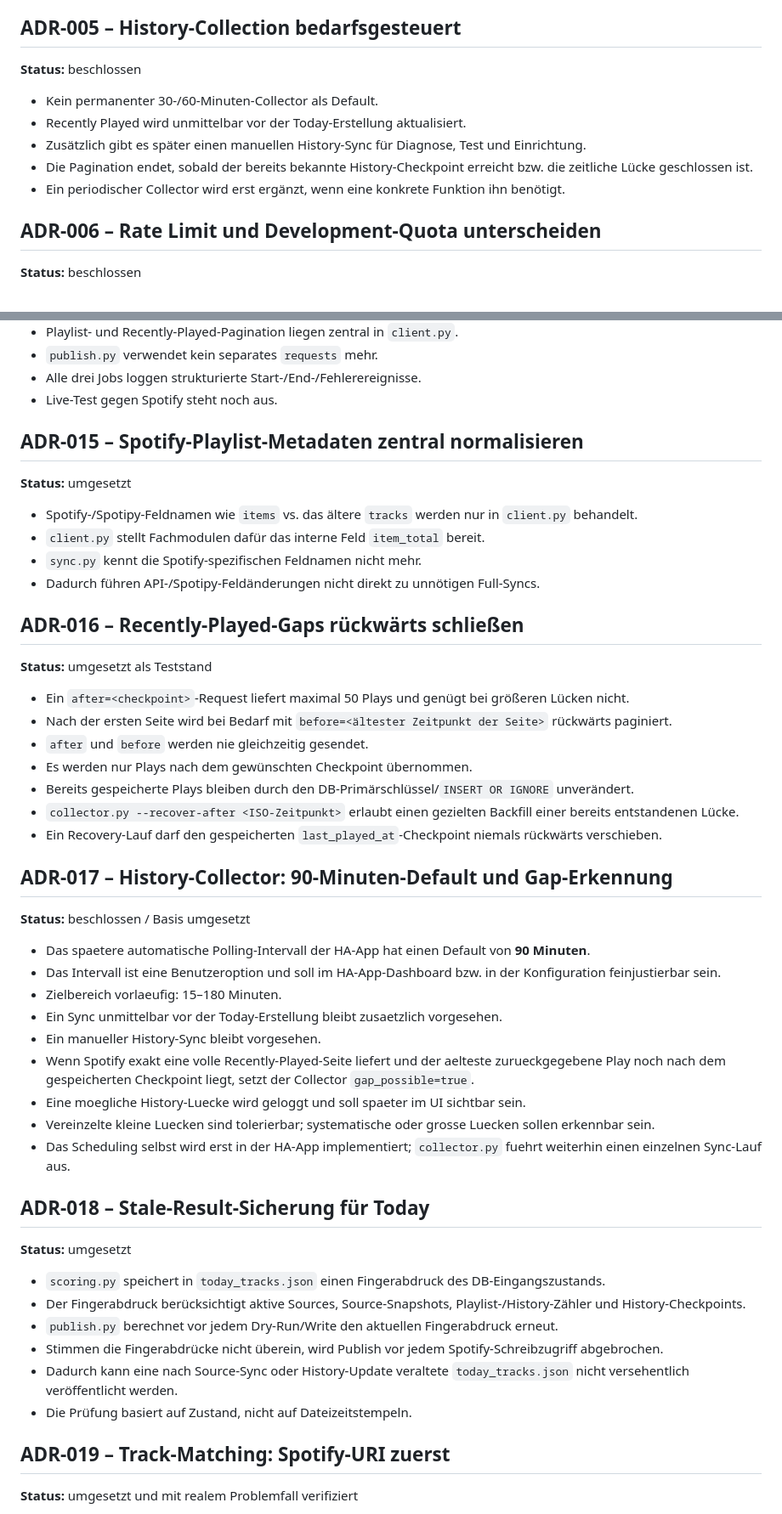
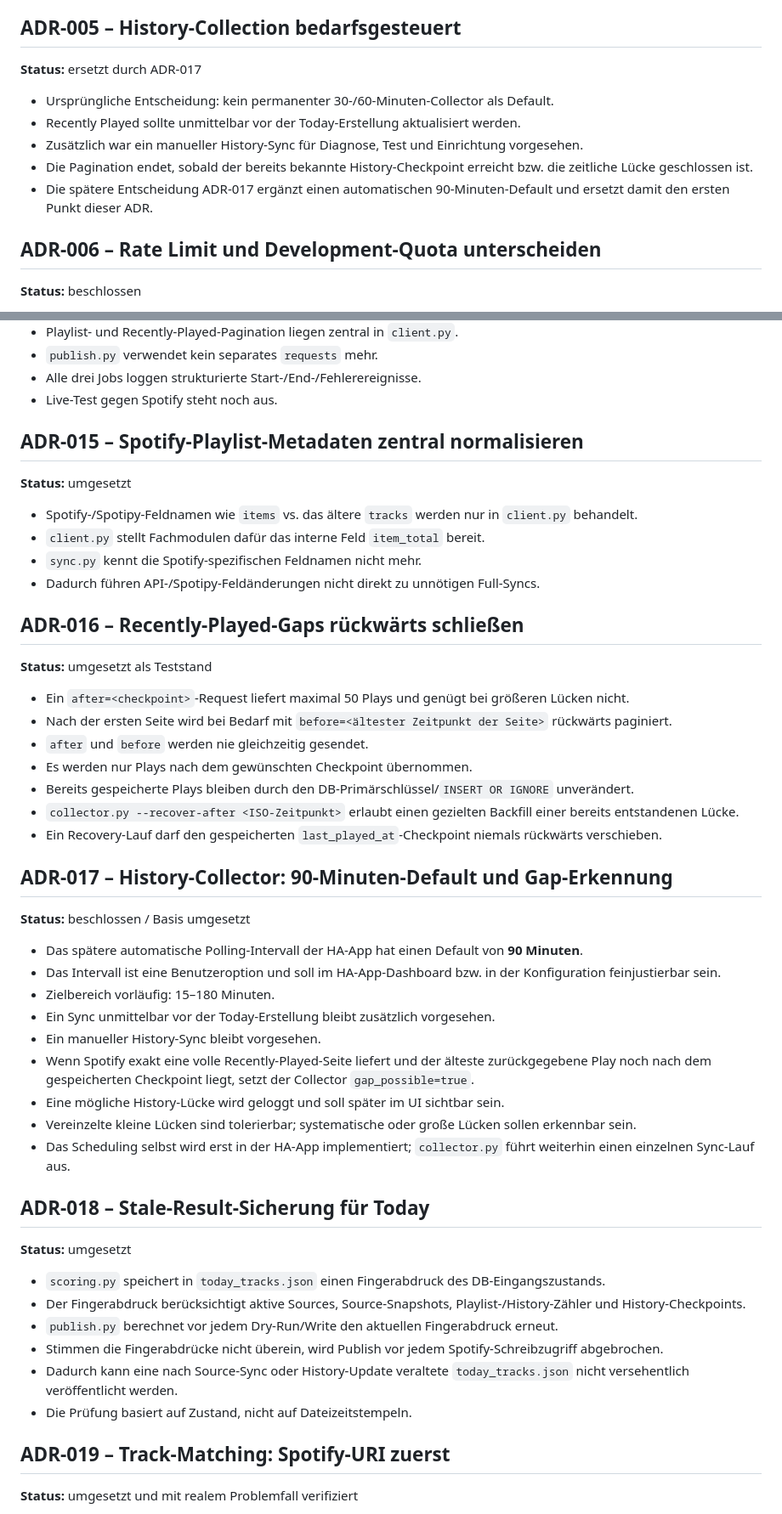
Before and after one commit to RolandFran/playlist-assistant, a Markdown page: docs/docs-design-notes.md, 2 parts joined by grey strips. Shown at 85% size. Drawn GitHub-style.

```diff
--- a/docs/docs-design-notes.md
+++ b/docs/docs-design-notes.md
@@ -48,13 +50,13 @@ Zweck: Entscheidungen kompakt sammeln, bevor die dauerhafte Projektdokumentation
 - SQLite wird erst geändert, nachdem alle für den jeweiligen konsistenten Sync benötigten Spotify-Daten erfolgreich geladen wurden.
 
 ## ADR-005 – History-Collection bedarfsgesteuert
-**Status:** beschlossen
+**Status:** ersetzt durch ADR-017
 
-- Kein permanenter 30-/60-Minuten-Collector als Default.
-- Recently Played wird unmittelbar vor der Today-Erstellung aktualisiert.
-- Zusätzlich gibt es später einen manuellen History-Sync für Diagnose, Test und Einrichtung.
+- Ursprüngliche Entscheidung: kein permanenter 30-/60-Minuten-Collector als Default.
+- Recently Played sollte unmittelbar vor der Today-Erstellung aktualisiert werden.
+- Zusätzlich war ein manueller History-Sync für Diagnose, Test und Einrichtung vorgesehen.
 - Die Pagination endet, sobald der bereits bekannte History-Checkpoint erreicht bzw. die zeitliche Lücke geschlossen ist.
-- Ein periodischer Collector wird erst ergänzt, wenn eine konkrete Funktion ihn benötigt.
+- Die spätere Entscheidung ADR-017 ergänzt einen automatischen 90-Minuten-Default und ersetzt damit den ersten Punkt dieser ADR.
 
 ## ADR-006 – Rate Limit und Development-Quota unterscheiden
 **Status:** beschlossen
@@ -195,7 +202,6 @@ Diese Punkte sind noch nicht final entschieden und werden später ergänzt:
 - Alle drei Jobs loggen strukturierte Start-/End-/Fehlerereignisse.
 - Live-Test gegen Spotify steht noch aus.
 
-
 ## ADR-015 – Spotify-Playlist-Metadaten zentral normalisieren
 **Status:** umgesetzt
 
@@ -203,7 +209,6 @@ Diese Punkte sind noch nicht final entschieden und werden später ergänzt:
 - `client.py` stellt Fachmodulen dafür das interne Feld `item_total` bereit.
 - `sync.py` kennt die Spotify-spezifischen Feldnamen nicht mehr.
 - Dadurch führen API-/Spotipy-Feldänderungen nicht direkt zu unnötigen Full-Syncs.
-
 
 ## ADR-016 – Recently-Played-Gaps rückwärts schließen
 **Status:** umgesetzt als Teststand
@@ -216,20 +221,18 @@ Diese Punkte sind noch nicht final entschieden und werden später ergänzt:
 - `collector.py --recover-after <ISO-Zeitpunkt>` erlaubt einen gezielten Backfill einer bereits entstandenen Lücke.
 - Ein Recovery-Lauf darf den gespeicherten `last_played_at`-Checkpoint niemals rückwärts verschieben.
 
-
 ## ADR-017 – History-Collector: 90-Minuten-Default und Gap-Erkennung
 **Status:** beschlossen / Basis umgesetzt
 
-- Das spaetere automatische Polling-Intervall der HA-App hat einen Default von **90 Minuten**.
+- Das spätere automatische Polling-Intervall der HA-App hat einen Default von **90 Minuten**.
 - Das Intervall ist eine Benutzeroption und soll im HA-App-Dashboard bzw. in der Konfiguration feinjustierbar sein.
-- Zielbereich vorlaeufig: 15–180 Minuten.
-- Ein Sync unmittelbar vor der Today-Erstellung bleibt zusaetzlich vorgesehen.
+- Zielbereich vorläufig: 15–180 Minuten.
+- Ein Sync unmittelbar vor der Today-Erstellung bleibt zusätzlich vorgesehen.
 - Ein manueller History-Sync bleibt vorgesehen.
-- Wenn Spotify exakt eine volle Recently-Played-Seite liefert und der aelteste zurueckgegebene Play noch nach dem gespeicherten Checkpoint liegt, setzt der Collector `gap_possible=true`.
-- Eine moegliche History-Luecke wird geloggt und soll spaeter im UI sichtbar sein.
-- Vereinzelte kleine Luecken sind tolerierbar; systematische oder grosse Luecken sollen erkennbar sein.
-- Das Scheduling selbst wird erst in der HA-App implementiert; `collector.py` fuehrt weiterhin einen einzelnen Sync-Lauf aus.
-
+- Wenn Spotify exakt eine volle Recently-Played-Seite liefert und der älteste zurückgegebene Play noch nach dem gespeicherten Checkpoint liegt, setzt der Collector `gap_possible=true`.
+- Eine mögliche History-Lücke wird geloggt und soll später im UI sichtbar sein.
+- Vereinzelte kleine Lücken sind tolerierbar; systematische oder große Lücken sollen erkennbar sein.
+- Das Scheduling selbst wird erst in der HA-App implementiert; `collector.py` führt weiterhin einen einzelnen Sync-Lauf aus.
 
 ## ADR-018 – Stale-Result-Sicherung für Today
 **Status:** umgesetzt
@@ -240,7 +243,6 @@ Diese Punkte sind noch nicht final entschieden und werden später ergänzt:
 - Stimmen die Fingerabdrücke nicht überein, wird Publish vor jedem Spotify-Schreibzugriff abgebrochen.
 - Dadurch kann eine nach Source-Sync oder History-Update veraltete `today_tracks.json` nicht versehentlich veröffentlicht werden.
 - Die Prüfung basiert auf Zustand, nicht auf Dateizeitstempeln.
-
 
 ## ADR-019 – Track-Matching: Spotify-URI zuerst
 **Status:** umgesetzt und mit realem Problemfall verifiziert
```
Also changed, not shown: other parts of docs/docs-design-notes.md (+34 -9 lines).
